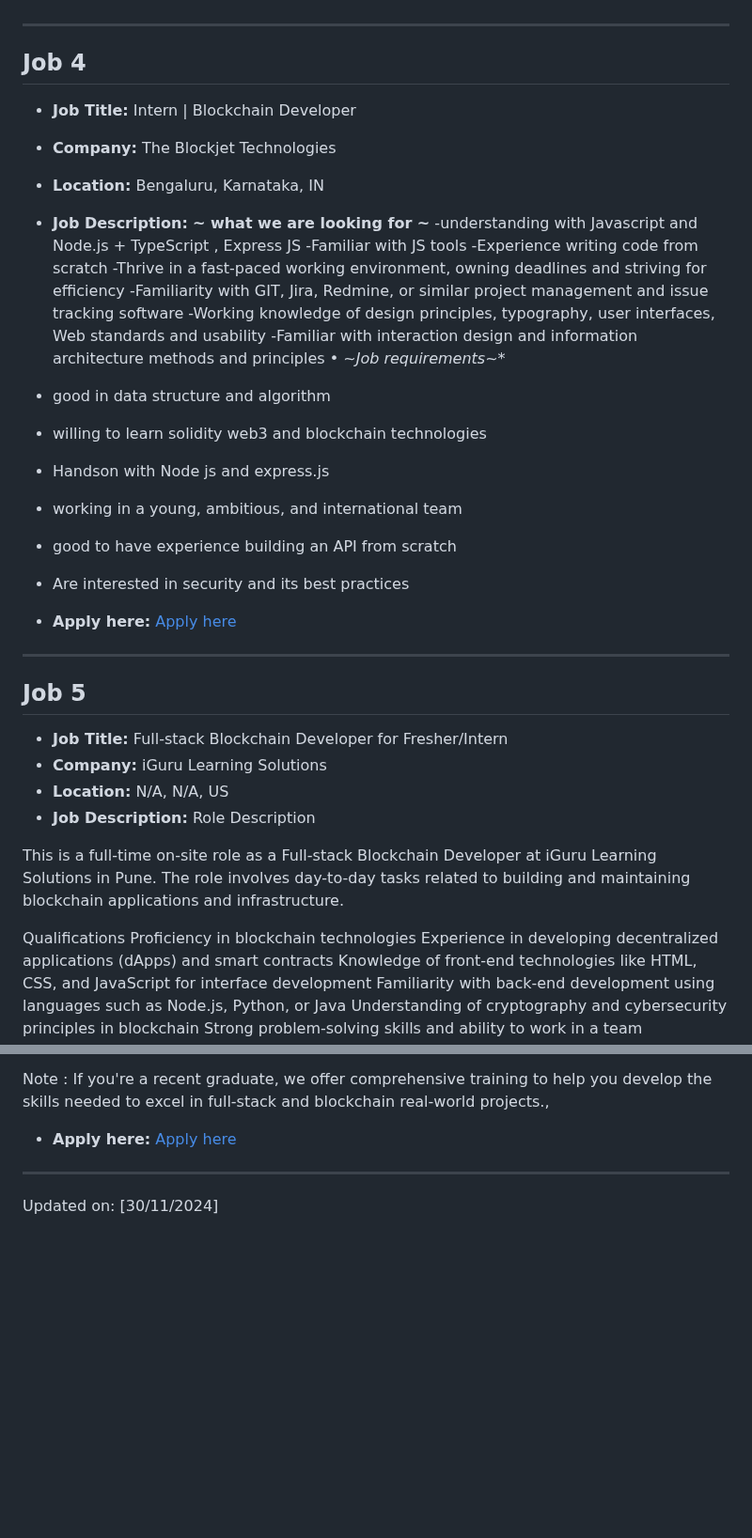
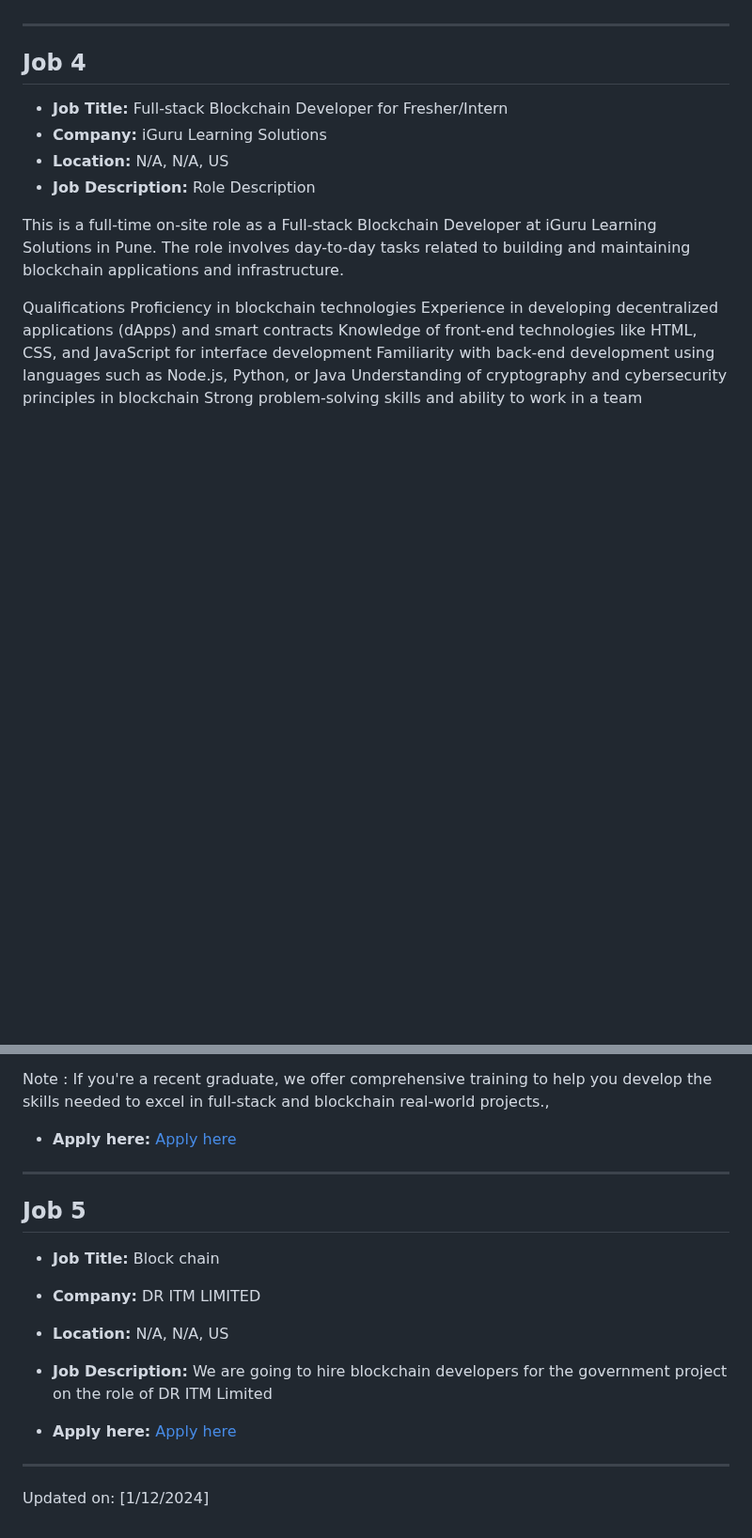
Before and after one commit to tusharpamnani/Job-Postings, a Markdown page: README.md, 2 parts joined by grey strips. Shown at 94% size. Drawn GitHub-style; blank space fills up the shorter version.

Commit message:
Updated job postings in README

```diff
--- a/README.md
+++ b/README.md
@@ -146,31 +146,6 @@ Rajat Singh
 
 ## Job 4
 
-- **Job Title:** Intern | Blockchain Developer
-- **Company:** The Blockjet Technologies
-- **Location:** Bengaluru, Karnataka, IN
-- **Job Description:** **~ what we are looking for ~**
--understanding with Javascript and Node.js + TypeScript , Express JS
--Familiar with JS tools
--Experience writing code from scratch
--Thrive in a fast-paced working environment, owning deadlines and striving for efficiency
--Familiarity with GIT, Jira, Redmine, or similar project management and issue tracking software
--Working knowledge of design principles, typography, user interfaces, Web standards and usability
--Familiar with interaction design and information architecture methods and principles
-• *~Job requirements~**
-- good in data structure and algorithm
-- willing to learn solidity web3 and blockchain technologies
-- Handson with Node js and express.js
-- working in a young, ambitious, and international team
-- good to have experience building an API from scratch
-- Are interested in security and its best practices
-
-- **Apply here:** [Apply here](https://cutshort.io/job/Intern-Blockchain-Developer-Bengaluru-Bangalore-The-Blockjet-Technologies-YLzgaEUL?utm_campaign=google_jobs_apply&utm_source=google_jobs_apply&utm_medium=organic)
-
----
-
-## Job 5
-
 - **Job Title:** Full-stack Blockchain Developer for Fresher/Intern
 - **Company:** iGuru Learning Solutions
 - **Location:** N/A, N/A, US
@@ -194,6 +169,17 @@ Note : If you're a recent graduate, we offer comprehensive training to help you
 
 ---
 
+## Job 5
 
-Updated on: [30/11/2024]
+- **Job Title:** Block chain
+- **Company:** DR ITM LIMITED
+- **Location:** N/A, N/A, US
+- **Job Description:** We are going to hire blockchain developers for the government project on the role of DR ITM Limited
+
+- **Apply here:** [Apply here](https://cutshort.io/job/Block-chain-Jaipur-DR-ITM-LIMITED-oryMcylk?utm_campaign=google_jobs_apply&utm_source=google_jobs_apply&utm_medium=organic)
+
+---
+
+
+Updated on: [1/12/2024]
 <!-- #jobEnd -->
```
